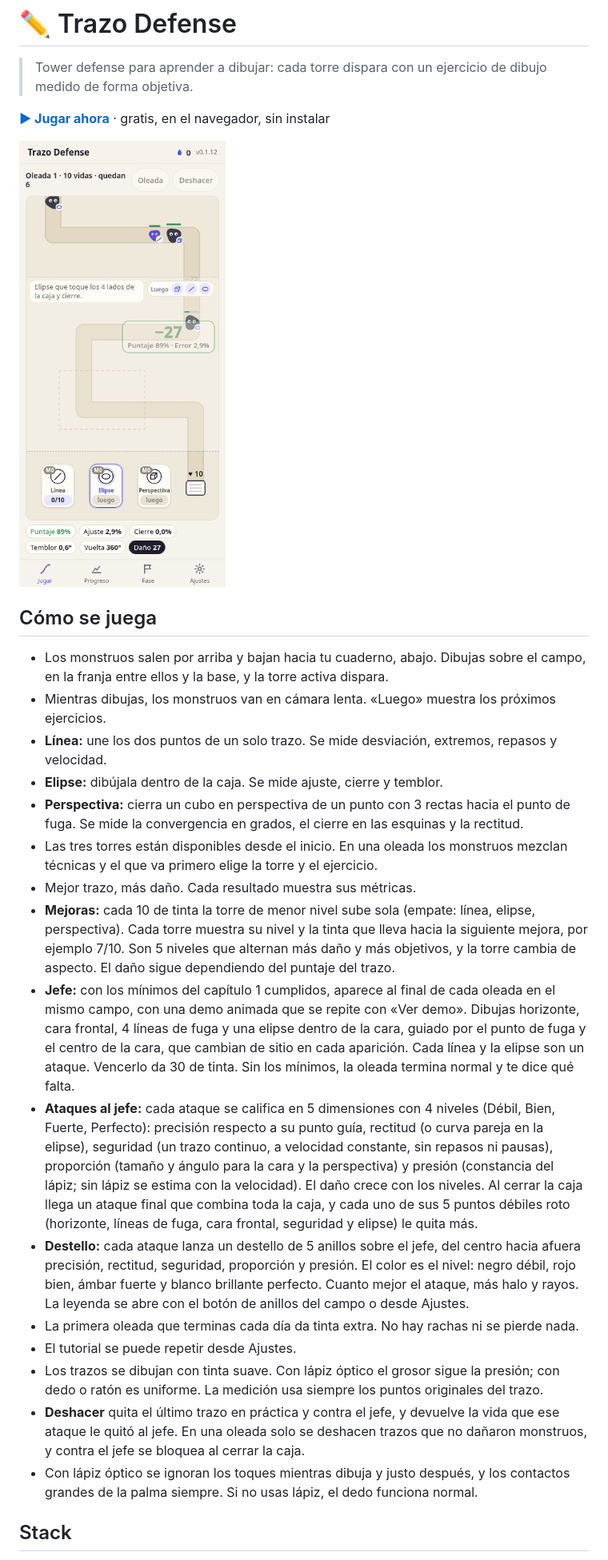
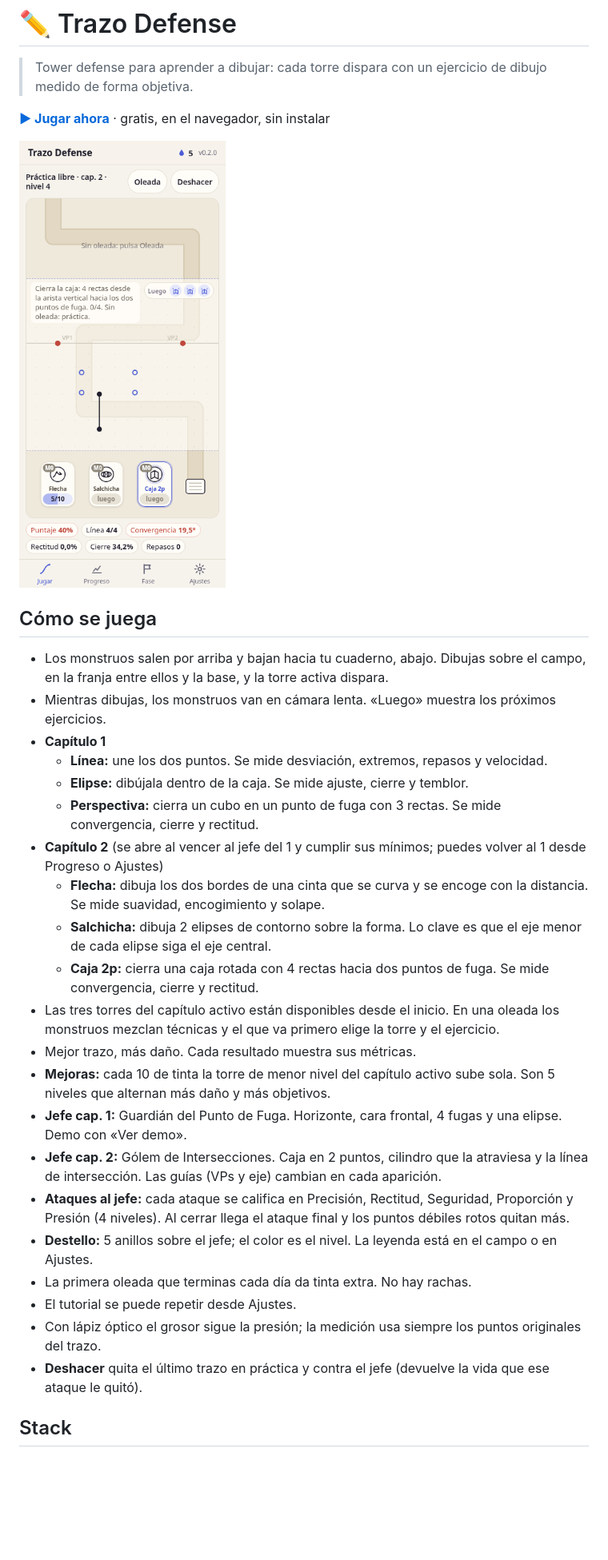
Before and after one commit to juliangdeveloper/trazo-defense, a Markdown page: README.md, the part around the change. Shown: that part at 80% size. GitHub-like rendering; pictures changed too: docs/screenshot.png (deleted), img/screenshot.png (added); blank space fills up the shorter version.

Commit message:
Capítulo 2: flecha, salchicha, caja en 2 puntos y gólem de intersecciones

```diff
--- a/README.md
+++ b/README.md
@@ -4,26 +4,31 @@
 
 **[▶ Jugar ahora](https://juliangdeveloper.github.io/trazo-defense/)** · gratis, en el navegador, sin instalar
 
-<img src="docs/screenshot.png" alt="Partida de Trazo Defense: una elipse acaba de dañar a un monstruo con 27 de daño y abajo aparecen sus métricas" width="320">
+<img src="img/screenshot.png" alt="Partida de Trazo Defense con las torres del capítulo 2" width="320">
 
 ## Cómo se juega
 
 - Los monstruos salen por arriba y bajan hacia tu cuaderno, abajo. Dibujas sobre el campo, en la franja entre ellos y la base, y la torre activa dispara.
 - Mientras dibujas, los monstruos van en cámara lenta. «Luego» muestra los próximos ejercicios.
-- **Línea:** une los dos puntos de un solo trazo. Se mide desviación, extremos, repasos y velocidad.
-- **Elipse:** dibújala dentro de la caja. Se mide ajuste, cierre y temblor.
-- **Perspectiva:** cierra un cubo en perspectiva de un punto con 3 rectas hacia el punto de fuga. Se mide la convergencia en grados, el cierre en las esquinas y la rectitud.
-- Las tres torres están disponibles desde el inicio. En una oleada los monstruos mezclan técnicas y el que va primero elige la torre y el ejercicio.
+- **Capítulo 1**
+  - **Línea:** une los dos puntos. Se mide desviación, extremos, repasos y velocidad.
+  - **Elipse:** dibújala dentro de la caja. Se mide ajuste, cierre y temblor.
+  - **Perspectiva:** cierra un cubo en un punto de fuga con 3 rectas. Se mide convergencia, cierre y rectitud.
+- **Capítulo 2** (se abre al vencer al jefe del 1 y cumplir sus mínimos; puedes volver al 1 desde Progreso o Ajustes)
+  - **Flecha:** dibuja los dos bordes de una cinta que se curva y se encoge con la distancia. Se mide suavidad, encogimiento y solape.
+  - **Salchicha:** dibuja 2 elipses de contorno sobre la forma. Lo clave es que el eje menor de cada elipse siga el eje central.
+  - **Caja 2p:** cierra una caja rotada con 4 rectas hacia dos puntos de fuga. Se mide convergencia, cierre y rectitud.
+- Las tres torres del capítulo activo están disponibles desde el inicio. En una oleada los monstruos mezclan técnicas y el que va primero elige la torre y el ejercicio.
 - Mejor trazo, más daño. Cada resultado muestra sus métricas.
-- **Mejoras:** cada 10 de tinta la torre de menor nivel sube sola (empate: línea, elipse, perspectiva). Cada torre muestra su nivel y la tinta que lleva hacia la siguiente mejora, por ejemplo 7/10. Son 5 niveles que alternan más daño y más objetivos, y la torre cambia de aspecto. El daño sigue dependiendo del puntaje del trazo.
-- **Jefe:** con los mínimos del capítulo 1 cumplidos, aparece al final de cada oleada en el mismo campo, con una demo animada que se repite con «Ver demo». Dibujas horizonte, cara frontal, 4 líneas de fuga y una elipse dentro de la cara, guiado por el punto de fuga y el centro de la cara, que cambian de sitio en cada aparición. Cada línea y la elipse son un ataque. Vencerlo da 30 de tinta. Sin los mínimos, la oleada termina normal y te dice qué falta.
-- **Ataques al jefe:** cada ataque se califica en 5 dimensiones con 4 niveles (Débil, Bien, Fuerte, Perfecto): precisión respecto a su punto guía, rectitud (o curva pareja en la elipse), seguridad (un trazo continuo, a velocidad constante, sin repasos ni pausas), proporción (tamaño y ángulo para la cara y la perspectiva) y presión (constancia del lápiz; sin lápiz se estima con la velocidad). El daño crece con los niveles. Al cerrar la caja llega un ataque final que combina toda la caja, y cada uno de sus 5 puntos débiles roto (horizonte, líneas de fuga, cara frontal, seguridad y elipse) le quita más.
-- **Destello:** cada ataque lanza un destello de 5 anillos sobre el jefe, del centro hacia afuera precisión, rectitud, seguridad, proporción y presión. El color es el nivel: negro débil, rojo bien, ámbar fuerte y blanco brillante perfecto. Cuanto mejor el ataque, más halo y rayos. La leyenda se abre con el botón de anillos del campo o desde Ajustes.
-- La primera oleada que terminas cada día da tinta extra. No hay rachas ni se pierde nada.
+- **Mejoras:** cada 10 de tinta la torre de menor nivel del capítulo activo sube sola. Son 5 niveles que alternan más daño y más objetivos.
+- **Jefe cap. 1:** Guardián del Punto de Fuga. Horizonte, cara frontal, 4 fugas y una elipse. Demo con «Ver demo».
+- **Jefe cap. 2:** Gólem de Intersecciones. Caja en 2 puntos, cilindro que la atraviesa y la línea de intersección. Las guías (VPs y eje) cambian en cada aparición.
+- **Ataques al jefe:** cada ataque se califica en Precisión, Rectitud, Seguridad, Proporción y Presión (4 niveles). Al cerrar llega el ataque final y los puntos débiles rotos quitan más.
+- **Destello:** 5 anillos sobre el jefe; el color es el nivel. La leyenda está en el campo o en Ajustes.
+- La primera oleada que terminas cada día da tinta extra. No hay rachas.
 - El tutorial se puede repetir desde Ajustes.
-- Los trazos se dibujan con tinta suave. Con lápiz óptico el grosor sigue la presión; con dedo o ratón es uniforme. La medición usa siempre los puntos originales del trazo.
-- **Deshacer** quita el último trazo en práctica y contra el jefe, y devuelve la vida que ese ataque le quitó al jefe. En una oleada solo se deshacen trazos que no dañaron monstruos, y contra el jefe se bloquea al cerrar la caja.
-- Con lápiz óptico se ignoran los toques mientras dibuja y justo después, y los contactos grandes de la palma siempre. Si no usas lápiz, el dedo funciona normal.
+- Con lápiz óptico el grosor sigue la presión; la medición usa siempre los puntos originales del trazo.
+- **Deshacer** quita el último trazo en práctica y contra el jefe (devuelve la vida que ese ataque le quitó).
 
 ## Stack
 
```
Also changed, not shown: 11 other files.
